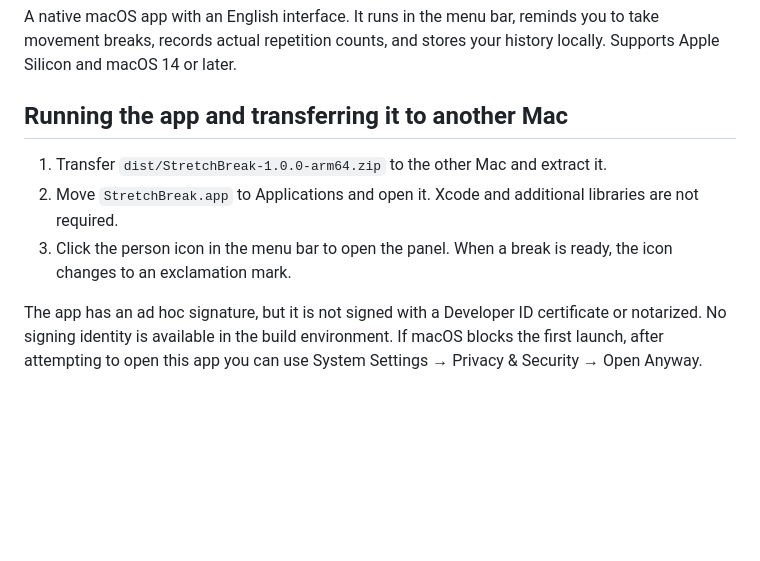
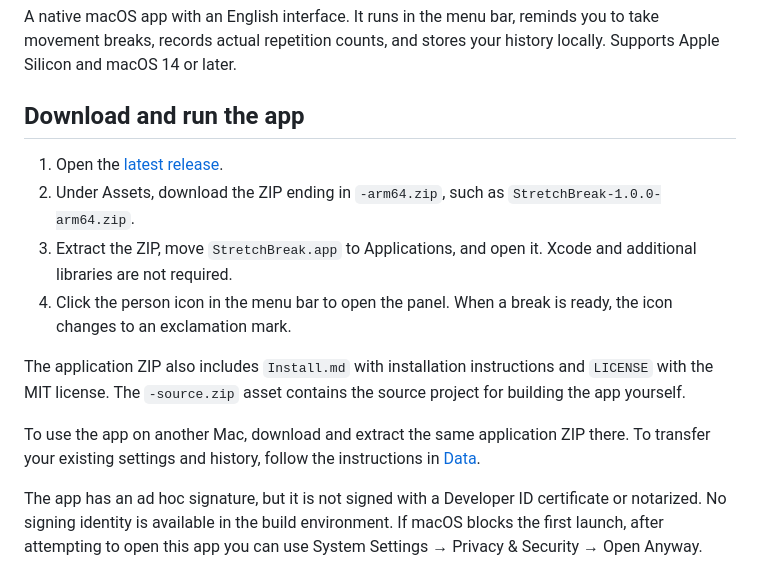
Before and after one commit to tomaskubat/stretch-break, a Markdown page: README.md, the part around the change. Drawn GitHub-style; blank space fills up the shorter version.

Commit message:
Link README installation steps to GitHub releases

```diff
--- a/README.md
+++ b/README.md
@@ -2,11 +2,16 @@
 
 A native macOS app with an English interface. It runs in the menu bar, reminds you to take movement breaks, records actual repetition counts, and stores your history locally. Supports Apple Silicon and macOS 14 or later.
 
-## Running the app and transferring it to another Mac
+## Download and run the app
 
-1. Transfer `dist/StretchBreak-1.0.0-arm64.zip` to the other Mac and extract it.
-2. Move `StretchBreak.app` to Applications and open it. Xcode and additional libraries are not required.
-3. Click the person icon in the menu bar to open the panel. When a break is ready, the icon changes to an exclamation mark.
+1. Open the [latest release](https://github.com/tomaskubat/stretch-break/releases/latest).
+2. Under Assets, download the ZIP ending in `-arm64.zip`, such as `StretchBreak-1.0.0-arm64.zip`.
+3. Extract the ZIP, move `StretchBreak.app` to Applications, and open it. Xcode and additional libraries are not required.
+4. Click the person icon in the menu bar to open the panel. When a break is ready, the icon changes to an exclamation mark.
+
+The application ZIP also includes `Install.md` with installation instructions and `LICENSE` with the MIT license. The `-source.zip` asset contains the source project for building the app yourself.
+
+To use the app on another Mac, download and extract the same application ZIP there. To transfer your existing settings and history, follow the instructions in [Data](#data).
 
 The app has an ad hoc signature, but it is not signed with a Developer ID certificate or notarized. No signing identity is available in the build environment. If macOS blocks the first launch, after attempting to open this app you can use System Settings → Privacy & Security → Open Anyway. [Apple Support](https://support.apple.com/en-us/102445) explains the procedure. A managed Mac may restrict this option.
 
```
